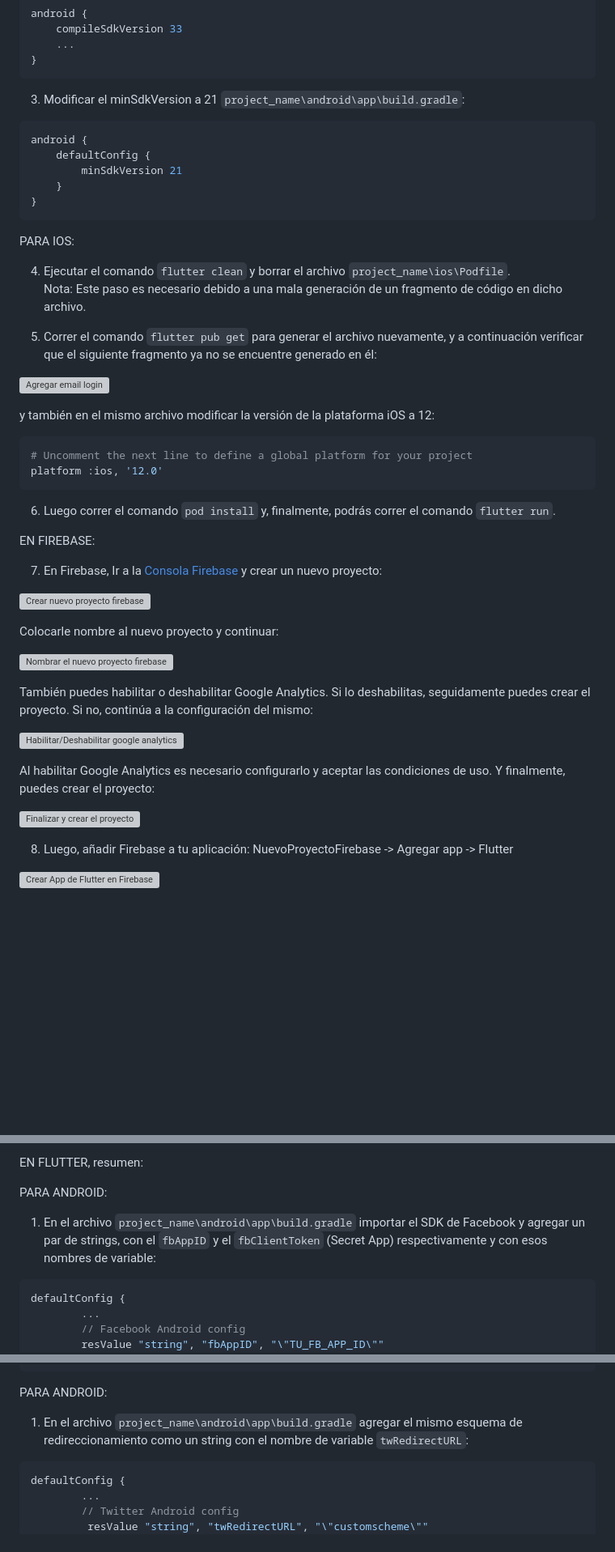
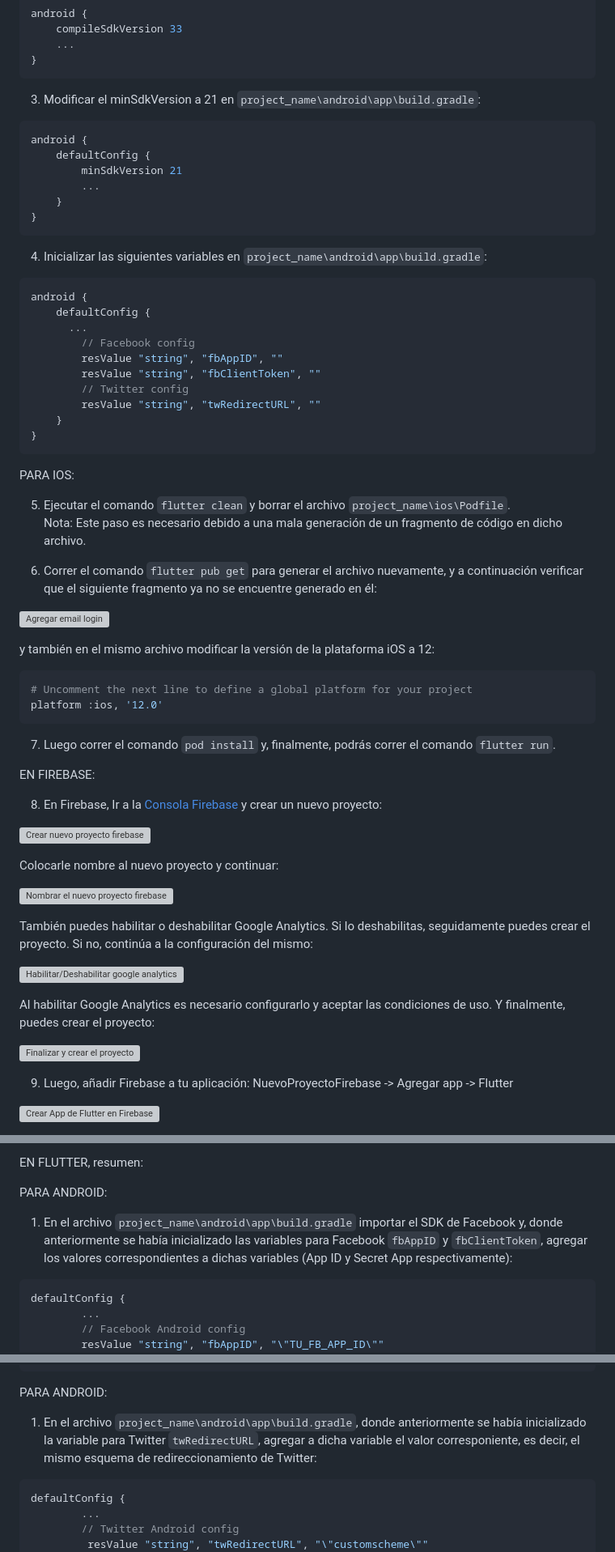
Before and after one commit to siltium-labs/flutter-multi-login, a Markdown page: README.md, 3 parts joined by grey strips. Shown: that part at 81% size. GitHub-like rendering; blank space fills up the shorter version; grey boxes are pictures that could not be loaded.

Commit message:
Update Readme - install inits

````diff
--- a/README.md
+++ b/README.md
@@ -44,21 +44,36 @@ android {
 }
 ```
 
-3) Modificar el minSdkVersion a 21 `project_name\android\app\build.gradle`:
+3) Modificar el minSdkVersion a 21 en `project_name\android\app\build.gradle`:
 ```gradle
 android {
     defaultConfig {
         minSdkVersion 21
+        ...
+    }
+}
+```
+
+4) Inicializar las siguientes variables en `project_name\android\app\build.gradle`:
+```gradle
+android {
+    defaultConfig {
+      ...
+        // Facebook config
+        resValue "string", "fbAppID", ""
+        resValue "string", "fbClientToken", ""
+        // Twitter config
+        resValue "string", "twRedirectURL", ""
     }
 }
 ```
 
 PARA IOS:
 
-4) Ejecutar el comando `flutter clean` y borrar el archivo `project_name\ios\Podfile`.<br>
+5) Ejecutar el comando `flutter clean` y borrar el archivo `project_name\ios\Podfile`.<br>
 Nota: Este paso es necesario debido a una mala generación de un fragmento de código en dicho archivo.
 
-5) Correr el comando `flutter pub get` para generar el archivo nuevamente, y a continuación verificar que el siguiente fragmento ya no se encuentre generado en él:
+6) Correr el comando `flutter pub get` para generar el archivo nuevamente, y a continuación verificar que el siguiente fragmento ya no se encuentre generado en él:
 
 ![Agregar email login](https://github.com/YamiTeyssier/s-multilogin-plug/blob/development/assets/readme_images/ios_init_config.png)
 
@@ -67,12 +82,12 @@ y también en el mismo archivo modificar la versión de la plataforma iOS a 12:
 # Uncomment the next line to define a global platform for your project
 platform :ios, '12.0'
 ```
-6) Luego correr el comando `pod install` y, finalmente, podrás correr el comando `flutter run`.
+7) Luego correr el comando `pod install` y, finalmente, podrás correr el comando `flutter run`.
 
 
 EN FIREBASE:
 
-7) En Firebase, Ir a la [Consola Firebase](https://firebase.google.com) y crear un nuevo proyecto:
+8) En Firebase, Ir a la [Consola Firebase](https://firebase.google.com) y crear un nuevo proyecto:
 
 ![Crear nuevo proyecto firebase](https://github.com/YamiTeyssier/s-multilogin-plug/blob/development/assets/readme_images/install_01.png)
 
@@ -88,7 +103,7 @@ Al habilitar Google Analytics es necesario configurarlo y aceptar las condicione
 
 ![Finalizar y crear el proyecto](https://github.com/YamiTeyssier/s-multilogin-plug/blob/development/assets/readme_images/install_04.png)
 
-8) Luego, añadir Firebase a tu aplicación: NuevoProyectoFirebase -> Agregar app -> Flutter<br>
+9) Luego, añadir Firebase a tu aplicación: NuevoProyectoFirebase -> Agregar app -> Flutter<br>
 
 ![Crear App de Flutter en Firebase](https://github.com/YamiTeyssier/s-multilogin-plug/blob/development/assets/readme_images/install_05.png)
 
@@ -238,7 +253,7 @@ EN FLUTTER, resumen:
 
 PARA ANDROID:
 
-1) En el archivo `project_name\android\app\build.gradle` importar el SDK de Facebook y agregar un par de strings, con el `fbAppID` y el `fbClientToken` (Secret App) respectivamente y con esos nombres de variable:
+1) En el archivo `project_name\android\app\build.gradle` importar el SDK de Facebook y, donde anteriormente se había inicializado las variables para Facebook `fbAppID` y `fbClientToken`, agregar los valores correspondientes a dichas variables (App ID y Secret App respectivamente):
 ```gradle
 defaultConfig {
         ...
@@ -327,7 +342,7 @@ await SMultiLogin().multiLoginInit(
 
 PARA ANDROID:
 
-1) En el archivo `project_name\android\app\build.gradle` agregar el mismo esquema de redireccionamiento como un string con el nombre de variable `twRedirectURL`:
+1) En el archivo `project_name\android\app\build.gradle`, donde anteriormente se había inicializado la variable para Twitter `twRedirectURL`, agregar a dicha variable el valor corresponiente, es decir, el mismo esquema de redireccionamiento de Twitter:
 ```gradle
 defaultConfig {
         ...
````
